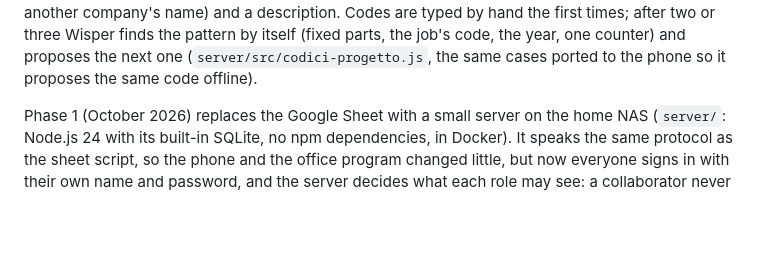
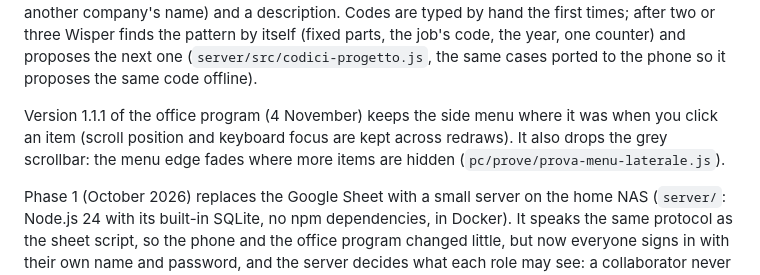
Before and after one commit to postagaspa-star/wisper, a Markdown page: README.md, the part around the change. Rendered like a GitHub page; blank space fills up the shorter version.

```diff
--- a/README.md
+++ b/README.md
@@ -34,6 +34,10 @@ works for under another company's name) and a description. Codes are typed by ha
 times; after two or three Wisper finds the pattern by itself (fixed parts, the job's code, the
 year, one counter) and proposes the next one (`server/src/codici-progetto.js`, the same cases
 ported to the phone so it proposes the same code offline).
+
+Version 1.1.1 of the office program (4 November) keeps the side menu where it was when you click an item
+(scroll position and keyboard focus are kept across redraws). It also drops the grey scrollbar: the menu edge fades
+where more items are hidden (`pc/prove/prova-menu-laterale.js`).
 
 Phase 1 (October 2026) replaces the Google Sheet with a small server on
 the home NAS (`server/`: Node.js 24 with its built-in SQLite, no npm dependencies, in
```
Also changed, not shown: DIARIO.md (+34 -0 lines), docs/diario/1-1-1/computer-menu-laterale.png (added), 4 other files.
